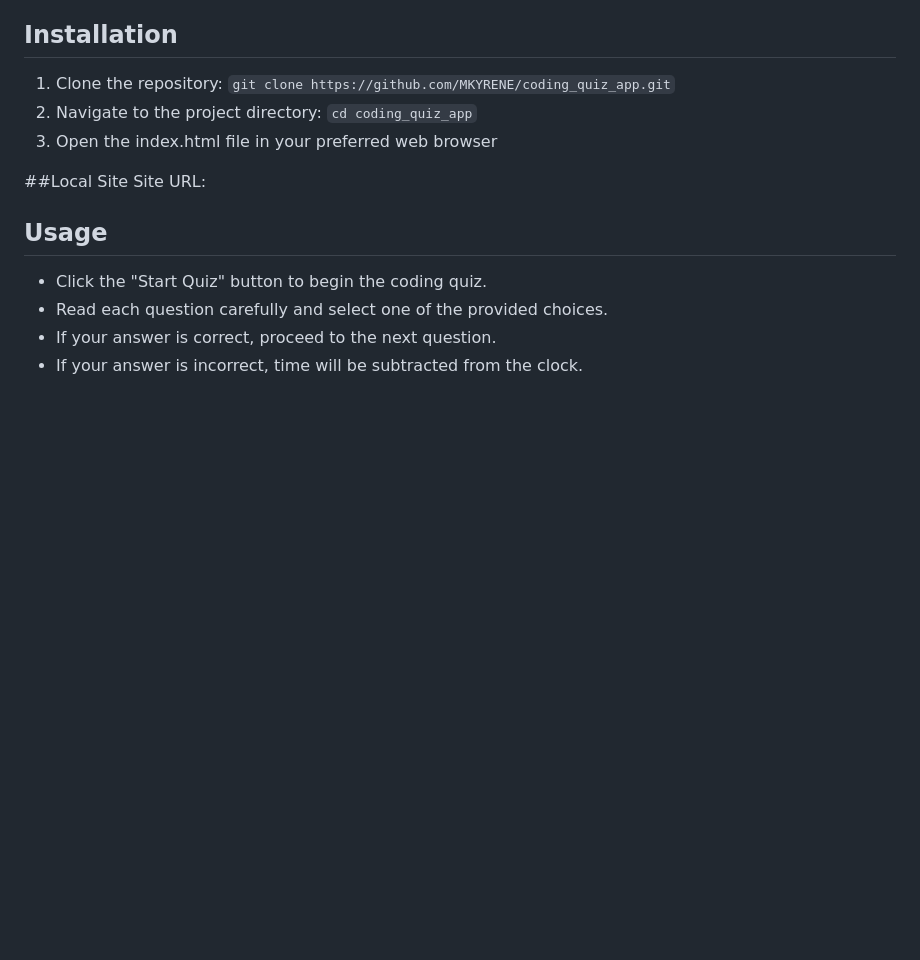
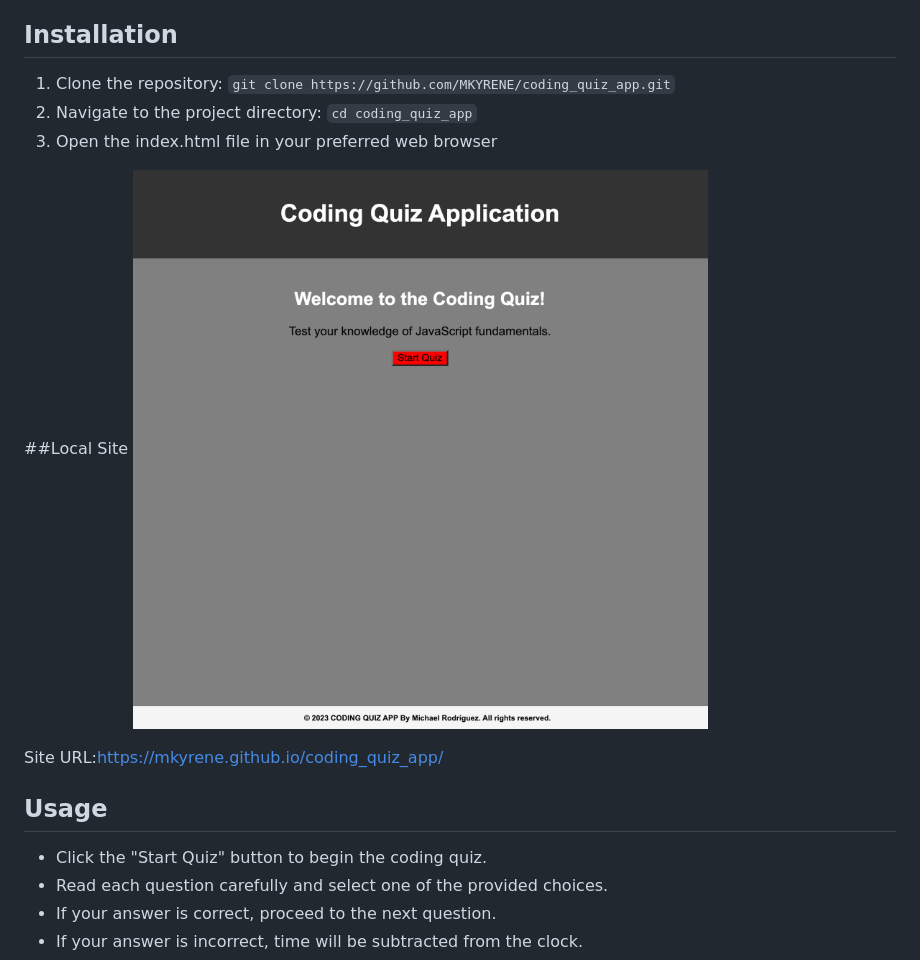
Before and after one commit to MKYRENE/coding_quiz_app, a Markdown page: README.md, the part around the change. GitHub-like rendering; pictures changed too: Assets/Screenshot 2023-06-09 at 11.59.25 PM.png (added); blank space fills up the shorter version.

Commit message:
updated README file with site image and site deployment URL

```diff
--- a/README.md
+++ b/README.md
@@ -24,7 +24,10 @@ A timed coding quiz with multiple-choice questions to test your knowledge of Jav
 3. Open the index.html file in your preferred web browser
 
 ##Local Site
-Site URL:
+![website screenshot](/Assets/Screenshot%202023-06-09%20at%2011.59.25%20PM.png)
+
+
+Site URL:https://mkyrene.github.io/coding_quiz_app/
 
 ## Usage
 
```
Also changed, not shown: 1 other file.
